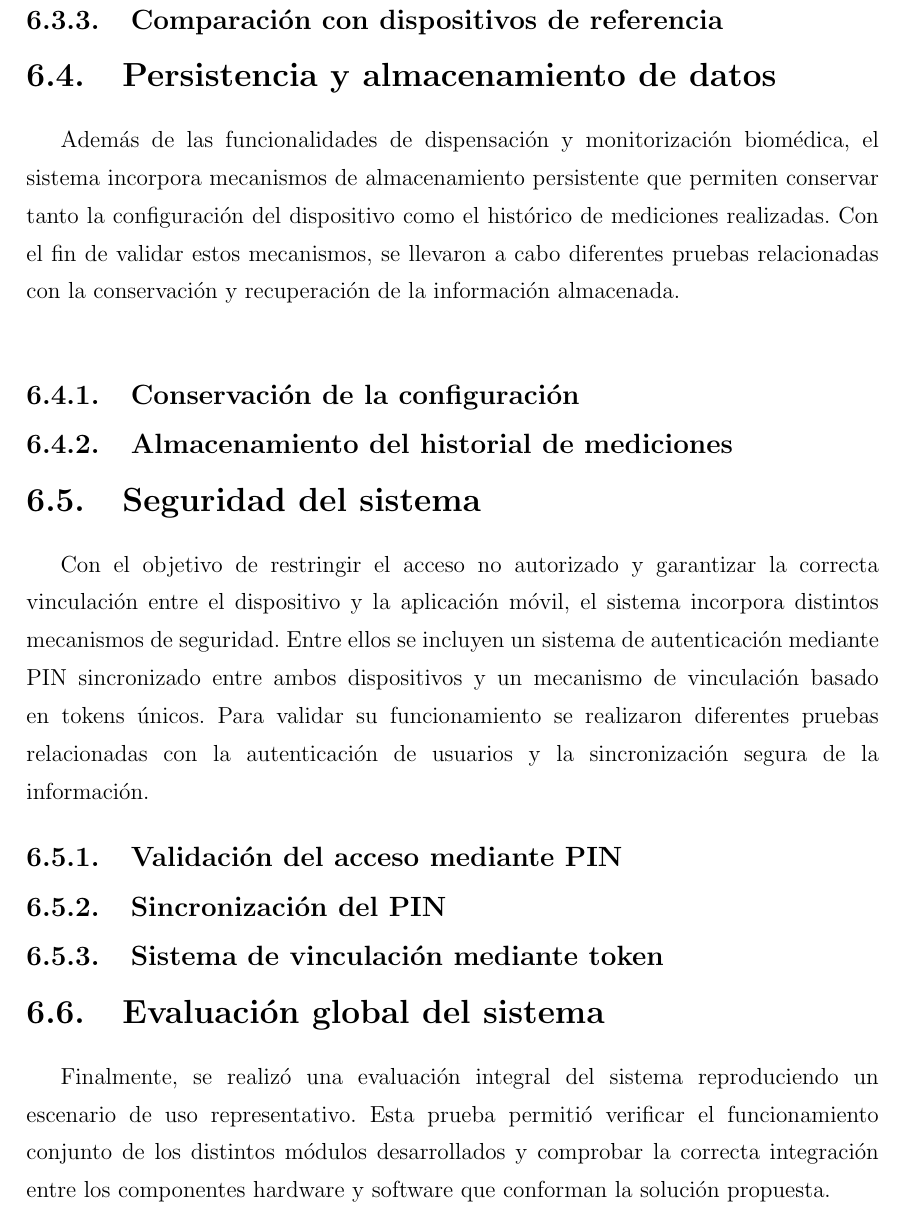
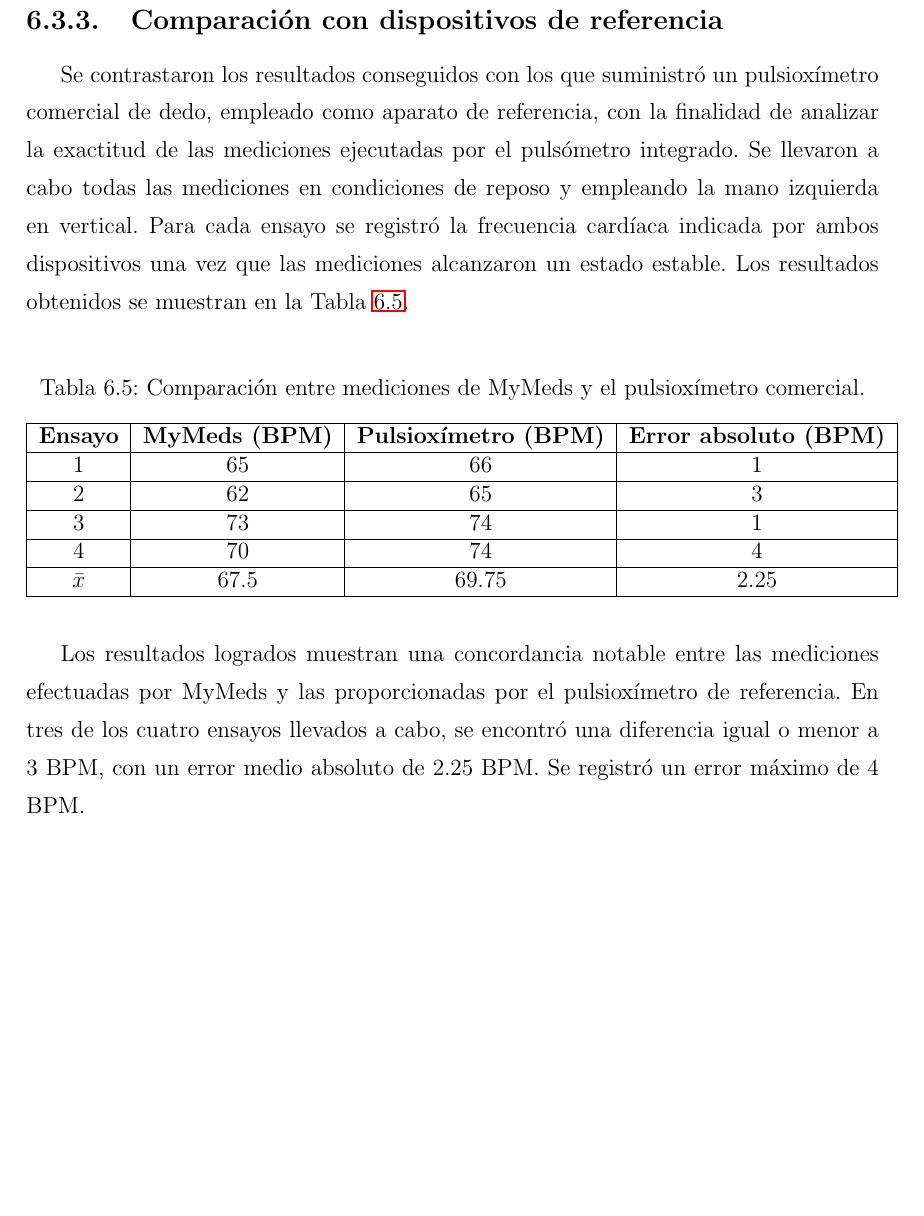
Before and after one commit to RoboticsURJC/tfg-amartinez, a LaTeX book (Memoria/plantilla-latex-tfg-tfm/memoria.tex, which reads Memoria/plantilla-latex-tfg-tfm/capitulos/capitulo6.tex): part of page 98 of 119, cut so that both start at the same text, the shorter picture padded with empty space. Compiled offline with pdfLaTeX.

Commit message:
Avances capitulo 6 memoria

```diff
--- a/Memoria/plantilla-latex-tfg-tfm/capitulos/capitulo6.tex
+++ b/Memoria/plantilla-latex-tfg-tfm/capitulos/capitulo6.tex
@@ -165,3 +165,21 @@
 
 \subsection{Comparación con dispositivos de referencia}
 
+Se contrastaron los resultados conseguidos con los que suministró un pulsioxímetro comercial de dedo, empleado como aparato de referencia, con la finalidad de analizar la exactitud de las mediciones ejecutadas por el pulsómetro integrado. Se llevaron a cabo todas las mediciones en condiciones de reposo y empleando la mano izquierda en vertical. Para cada ensayo se registró la frecuencia cardíaca indicada por ambos dispositivos una vez que las mediciones alcanzaron un estado estable. Los resultados obtenidos se muestran en la Tabla~\ref{tab}.\\
+
+\begin{table}[H]
+\centering
+\caption{Comparación entre mediciones de MyMeds y el pulsioxímetro comercial.}
+\label{tab}
+\begin{tabular}{|c|c|c|c|}
+\hline
+\textbf{Ensayo} & \textbf{MyMeds (BPM)} & \textbf{Pulsioxímetro (BPM)} & \textbf{Error absoluto (BPM)} \\ \hline
+1 & 65 & 66 & 1 \\ \hline
+2 & 62 & 65 & 3 \\ \hline
+3 & 73 & 74 & 1 \\ \hline
+4 & 70 & 74 & 4 \\ \hline
+$\bar{x}$ & 67.5 & 69.75 & 2.25 \\ \hline
+\end{tabular}
+\end{table}
+
+Los resultados logrados muestran una concordancia notable entre las mediciones efectuadas por MyMeds y las proporcionadas por el pulsioxímetro de referencia. En tres de los cuatro ensayos llevados a cabo, se encontró una diferencia igual o menor a 3 BPM, con un error medio absoluto de 2.25 BPM. Se registró un error máximo de 4 BPM.\\
@@ -167,0 +193,2 @@
+\label{fig:comparacion_pulsometro}
+\end{figure}
```
Also changed, not shown: Memoria/plantilla-latex-tfg-tfm/capitulos/capitulo6.tex (18 more changed lines), 2 other files.
